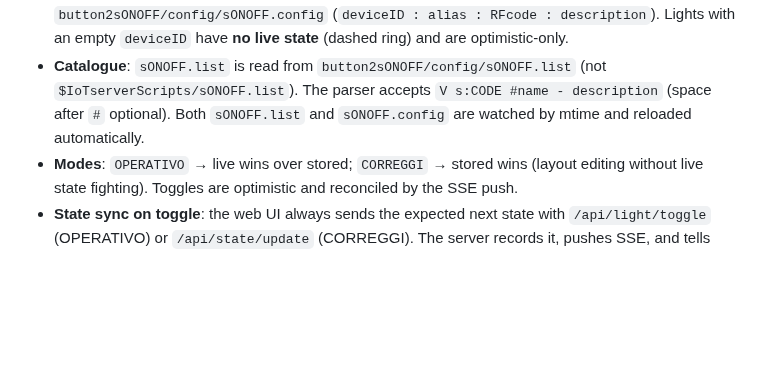
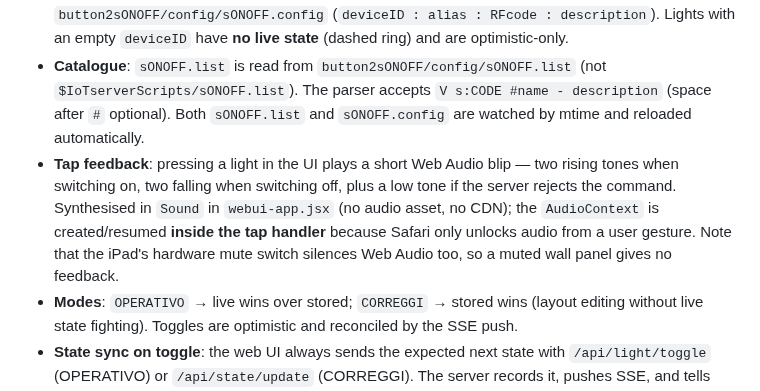
Before and after one commit to mpalitto/Domotica, a Markdown page: AGENTS.md, the part around the change. Rendered like a GitHub page; blank space fills up the shorter version.

Commit message:
docs: note the webui light-press sound feedback

```diff
--- a/AGENTS.md
+++ b/AGENTS.md
@@ -84,6 +84,7 @@
 - **Live state**: polls the eWeLink proxy at `192.168.1.11:3000/devices` every `STATE_POLL_MS` (default `2000ms`) and pushes diffs over SSE to `/api/states/stream`. Events fire only when the state signature changes. Clients get a full snapshot on connect.
 - **Key mapping**: UI uses **RF codes**, proxy uses **burned-in deviceIDs** — joined by `button2sONOFF/config/sONOFF.config` (`deviceID : alias : RFcode : description`). Lights with an empty `deviceID` have **no live state** (dashed ring) and are optimistic-only.
 - **Catalogue**: `sONOFF.list` is read from `button2sONOFF/config/sONOFF.list` (not `$IoTserverScripts/sONOFF.list`). The parser accepts `V s:CODE #name - description` (space after `#` optional). Both `sONOFF.list` and `sONOFF.config` are watched by mtime and reloaded automatically.
+- **Tap feedback**: pressing a light in the UI plays a short Web Audio blip — two rising tones when switching on, two falling when switching off, plus a low tone if the server rejects the command. Synthesised in `Sound` in `webui-app.jsx` (no audio asset, no CDN); the `AudioContext` is created/resumed **inside the tap handler** because Safari only unlocks audio from a user gesture. Note that the iPad's hardware mute switch silences Web Audio too, so a muted wall panel gives no feedback.
 - **Modes**: `OPERATIVO` → live wins over stored; `CORREGGI` → stored wins (layout editing without live state fighting). Toggles are optimistic and reconciled by the SSE push.
 - **State sync on toggle**: the web UI always sends the expected next state with `/api/light/toggle` (OPERATIVO) or `/api/state/update` (CORREGGI). The server records it, pushes SSE, and tells `managerLayer` (port 7777), which relays it to the eWeLink proxy so the recorded eWeLink state and the UI stay in sync — this matters for RF-fallback lights whose devices are offline and never report. Locally online devices report their real state and self-correct any mismatch on the next poll. CORREGGI never sends RF; OPERATIVO always does.
 - **Endpoints/env**: `/api/states/stream`, `/api/states`, `/api/config`, `/api/light/toggle` (hex RF codes only), `/api/house-map`, `/api/room/:id`. Overridable: `IoTserverScripts`, `EWELINK_PROXY_HOST/PORT`, `STATE_POLL_MS`, `PORT`.
```
